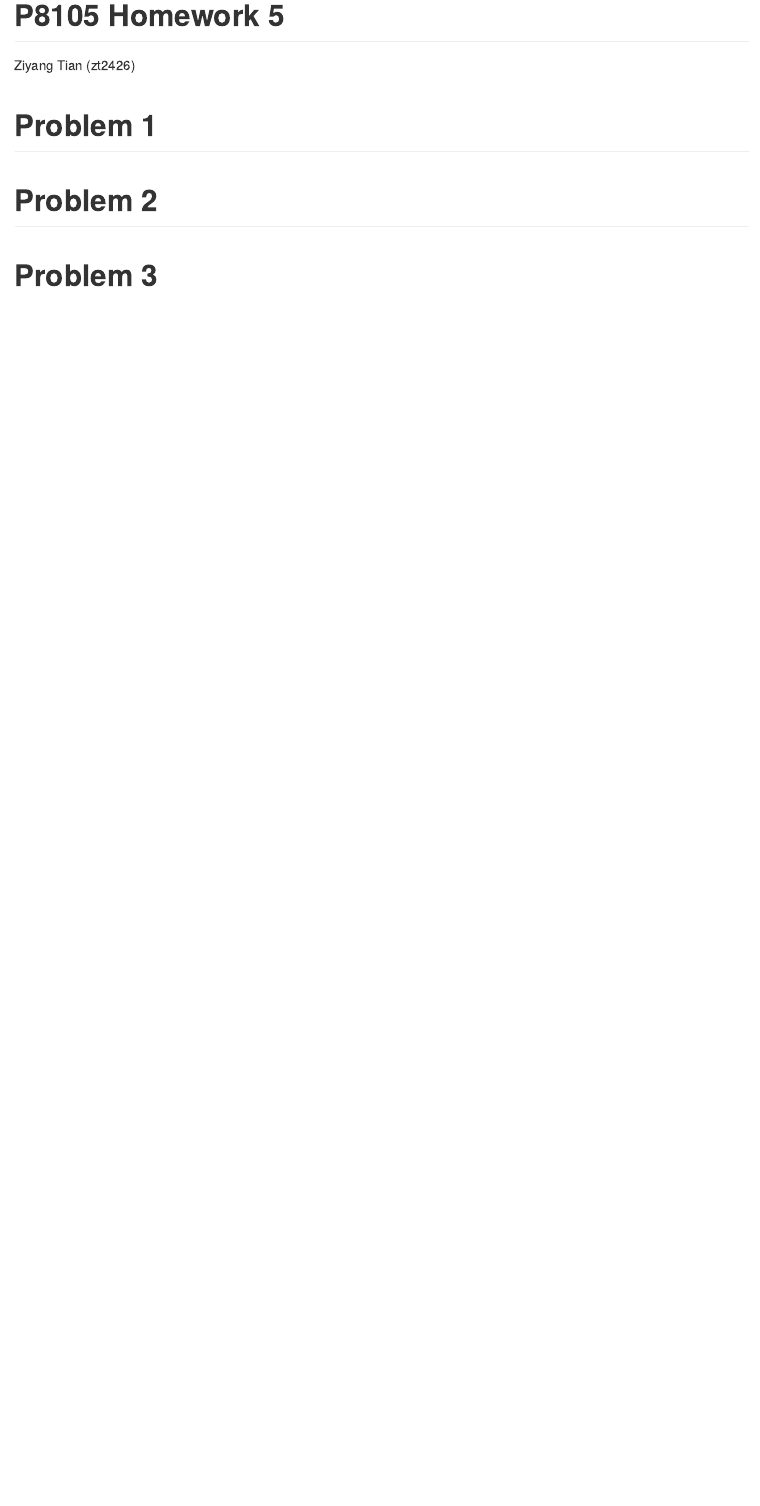
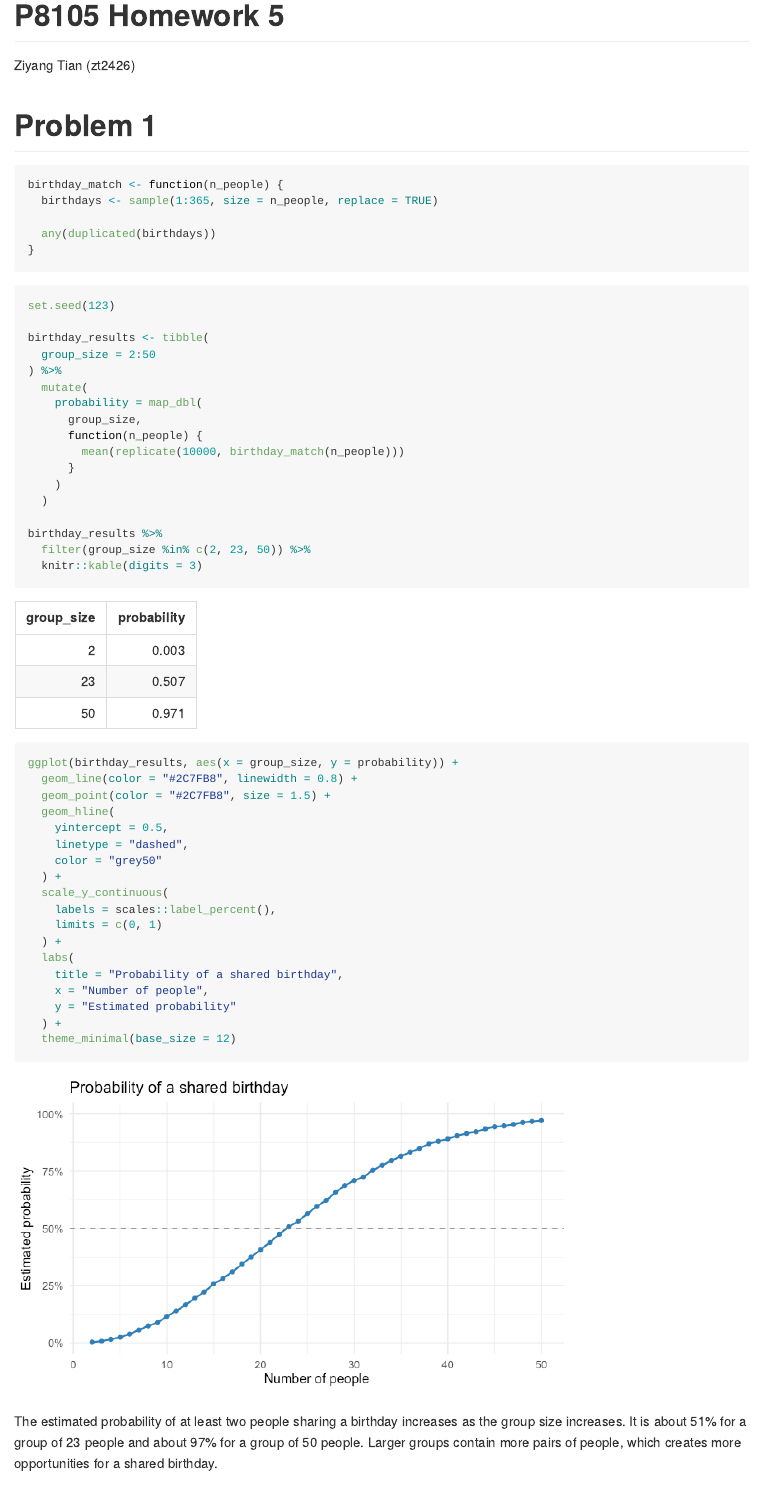
Before and after one commit to ziyang-tian/p8105_hw5_zt2426, an R Markdown document (p8105_hw5_zt2426.Rmd): the page in a window 1100 px wide, from its top. The pictures show the output file p8105_hw5_zt2426.md that the author committed with the source, drawn offline in the style of GitHub.

Commit message:
Complete Problem 1 birthday simulation and probability plot

````diff
--- a/p8105_hw5_zt2426.Rmd
+++ b/p8105_hw5_zt2426.Rmd
@@ -15,6 +16,58 @@ knitr::opts_chunk$set(
 ```
 
 # Problem 1
+```{r birthday-function}
+birthday_match <- function(n_people) {
+  birthdays <- sample(1:365, size = n_people, replace = TRUE)
+
+  any(duplicated(birthdays))
+}
+```
+```{r birthday-simulation}
+set.seed(123)
+
+birthday_results <- tibble(
+  group_size = 2:50
+) %>%
+  mutate(
+    probability = map_dbl(
+      group_size,
+      function(n_people) {
+        mean(replicate(10000, birthday_match(n_people)))
+      }
+    )
+  )
+
+birthday_results %>%
+  filter(group_size %in% c(2, 23, 50)) %>%
+  knitr::kable(digits = 3)
+```
+```{r birthday-plot}
+ggplot(birthday_results, aes(x = group_size, y = probability)) +
+  geom_line(color = "#2C7FB8", linewidth = 0.8) +
+  geom_point(color = "#2C7FB8", size = 1.5) +
+  geom_hline(
+    yintercept = 0.5,
+    linetype = "dashed",
+    color = "grey50"
+  ) +
+  scale_y_continuous(
+    labels = scales::label_percent(),
+    limits = c(0, 1)
+  ) +
+  labs(
+    title = "Probability of a shared birthday",
+    x = "Number of people",
+    y = "Estimated probability"
+  ) +
+  theme_minimal(base_size = 12)
+```
+
+The estimated probability of at least two people sharing a birthday
+increases as the group size increases. It is about 51% for a group
+of 23 people and about 97% for a group of 50 people. Larger groups
+contain more pairs of people, which creates more opportunities
+for a shared birthday.
 
 # Problem 2
 
````
Also changed, not shown: p8105_hw5_zt2426.md, p8105_hw5_zt2426_files/figure-gfm/birthday-plot-1.png (added), p8105_hw5_zt2426.Rmd (1 more changed lines).
